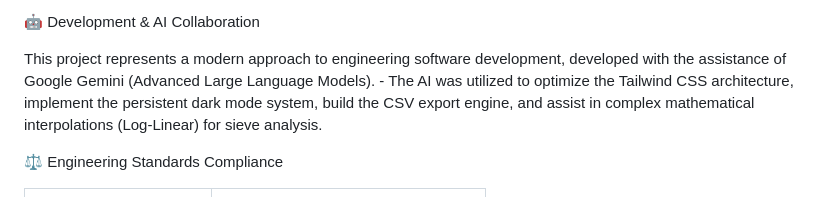
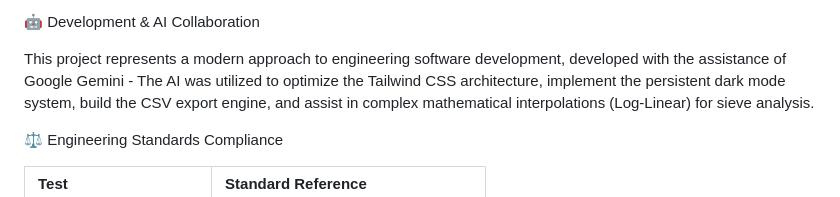
Before and after one commit to MohamedElnaggar00/Quick.Civil.Lab.Suit, a Markdown page: README.md, the part around the change. Drawn GitHub-style.

```diff
--- a/README.md
+++ b/README.md
@@ -50,8 +50,7 @@ Included Applications:
 
 🤖 Development & AI Collaboration
 
-This project represents a modern approach to engineering software development, developed with the assistance of Google Gemini (Advanced
-    Large Language Models).
+This project represents a modern approach to engineering software development, developed with the assistance of Google Gemini
       - The AI was utilized to optimize the Tailwind CSS architecture, implement
         the persistent dark mode system, build the CSV export engine, and assist
         in complex mathematical interpolations (Log-Linear) for sieve analysis.
```
